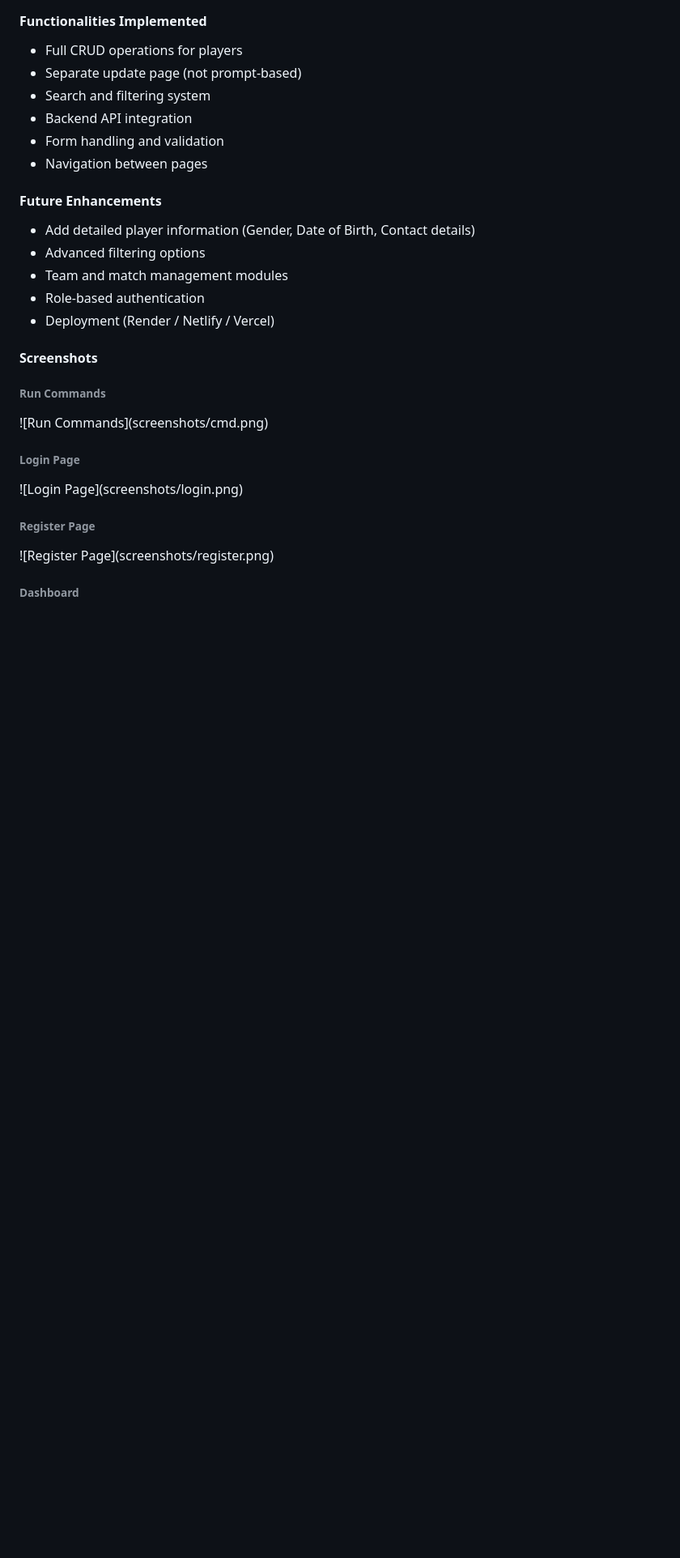
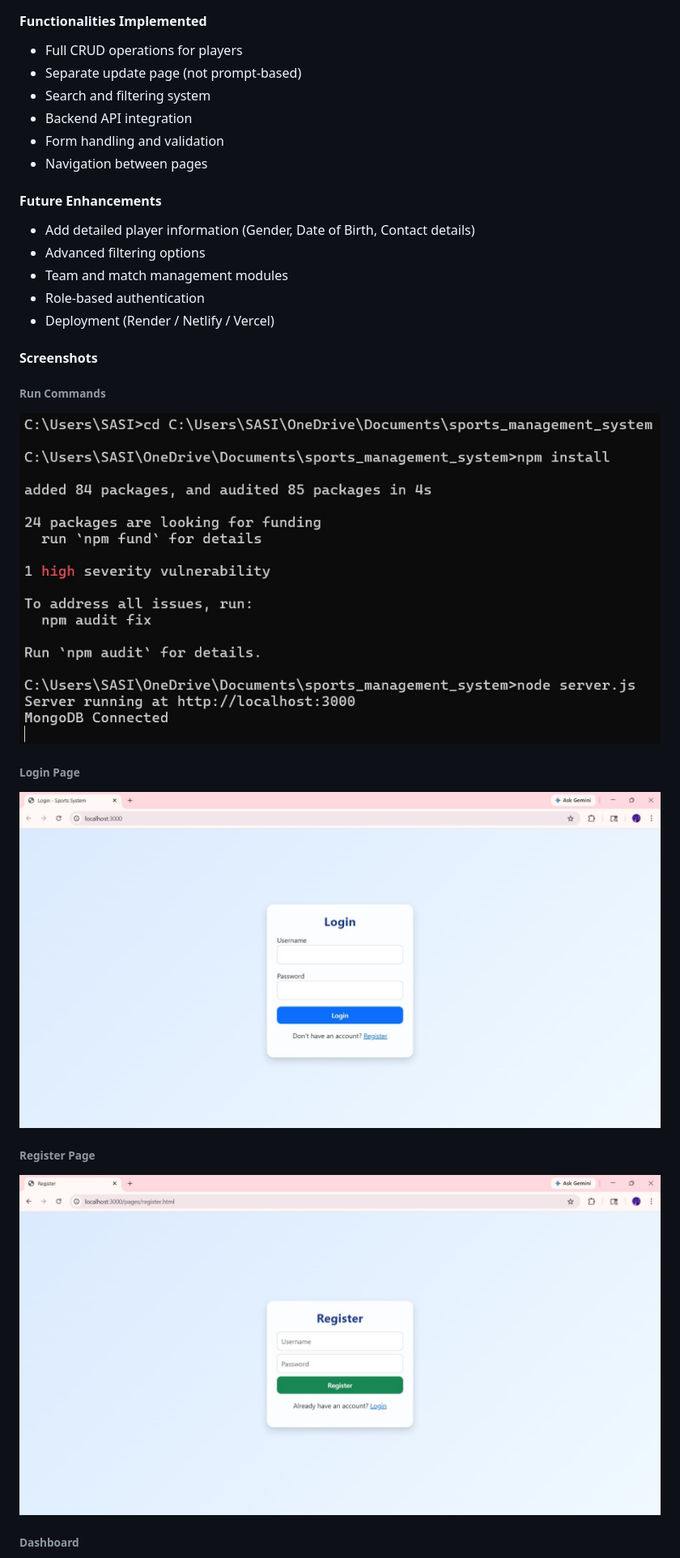
Before and after one commit to SasisrisaiNamburu/Sports_Management_System, a Markdown page: README.md, the part around one of its changes. Shown at 81% size. GitHub-like rendering; blank space fills up the shorter version.

Commit message:
Update README with project details and features

```diff
--- a/README.md
+++ b/README.md
@@ -171,19 +171,19 @@ http://localhost:3000/pages/login.html
 
 ###### **Run Commands**
 
-!\[Run Commands](screenshots/cmd.png)
+![Run Commands](screenshots/cmd.png)
 
 
 
 ###### **Login Page**
 
-!\[Login Page](screenshots/login.png)
+![Login Page](screenshots/login.png)
 
 
 
 ###### **Register Page**
 
-!\[Register Page](screenshots/register.png)
+![Register Page](screenshots/register.png)
 
 
 
```
Also changed, not shown: other parts of README.md (+4 -4 lines).
